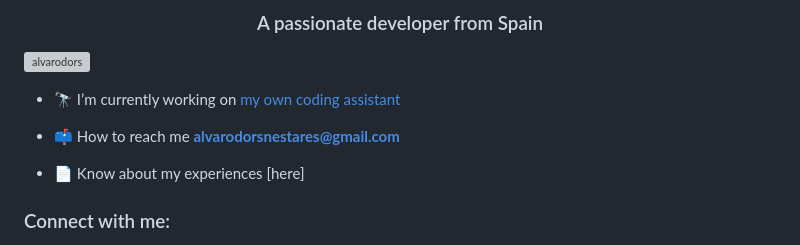
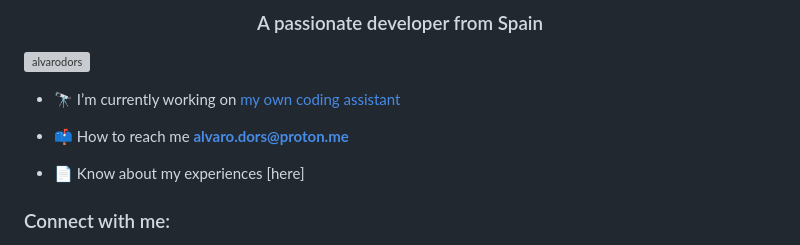
Before and after one commit to AlvarodOrs/AlvarodOrs, a Markdown page: README.md, the part around one of its changes. Rendered like a GitHub page; grey boxes are pictures that could not be loaded.

Commit message:
Update contact information and project link in README

```diff
--- a/README.md
+++ b/README.md
@@ -7,5 +7,5 @@
 
-- 📫 How to reach me **alvarodorsnestares@gmail.com**
+- 📫 How to reach me **alvaro.dors@proton.me**
 
 - 📄 Know about my experiences [here]
   <!---
```
Also changed, not shown: other parts of README.md (+1 -1 lines).
